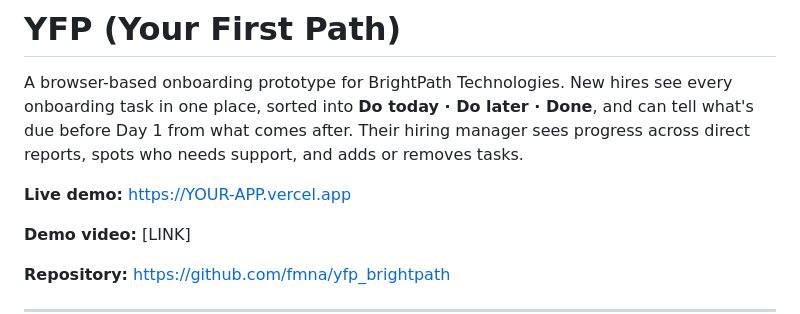
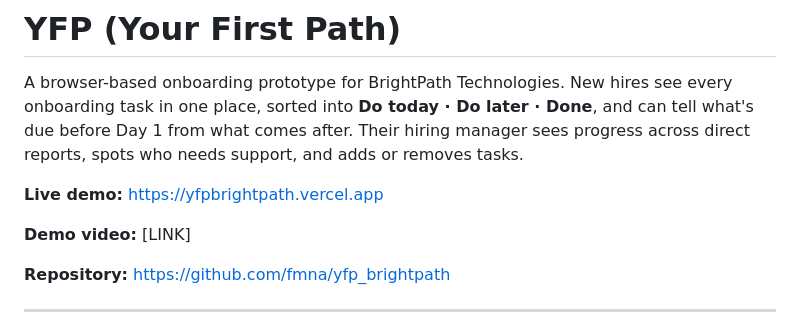
Before and after one commit to fmna/yfp_brightpath, a Markdown page: README.md, the part around one of its changes. Rendered like a GitHub page.

Commit message:
Update README with Vercel link

```diff
--- a/README.md
+++ b/README.md
@@ -2,7 +2,7 @@
 
 A browser-based onboarding prototype for BrightPath Technologies. New hires see every onboarding task in one place, sorted into **Do today · Do later · Done**, and can tell what's due before Day 1 from what comes after. Their hiring manager sees progress across direct reports, spots who needs support, and adds or removes tasks.
 
-**Live demo:** https://YOUR-APP.vercel.app
+**Live demo:** https://yfpbrightpath.vercel.app
 
 **Demo video:** [LINK]
 
```
Also changed, not shown: other parts of README.md (+11 -13 lines).
